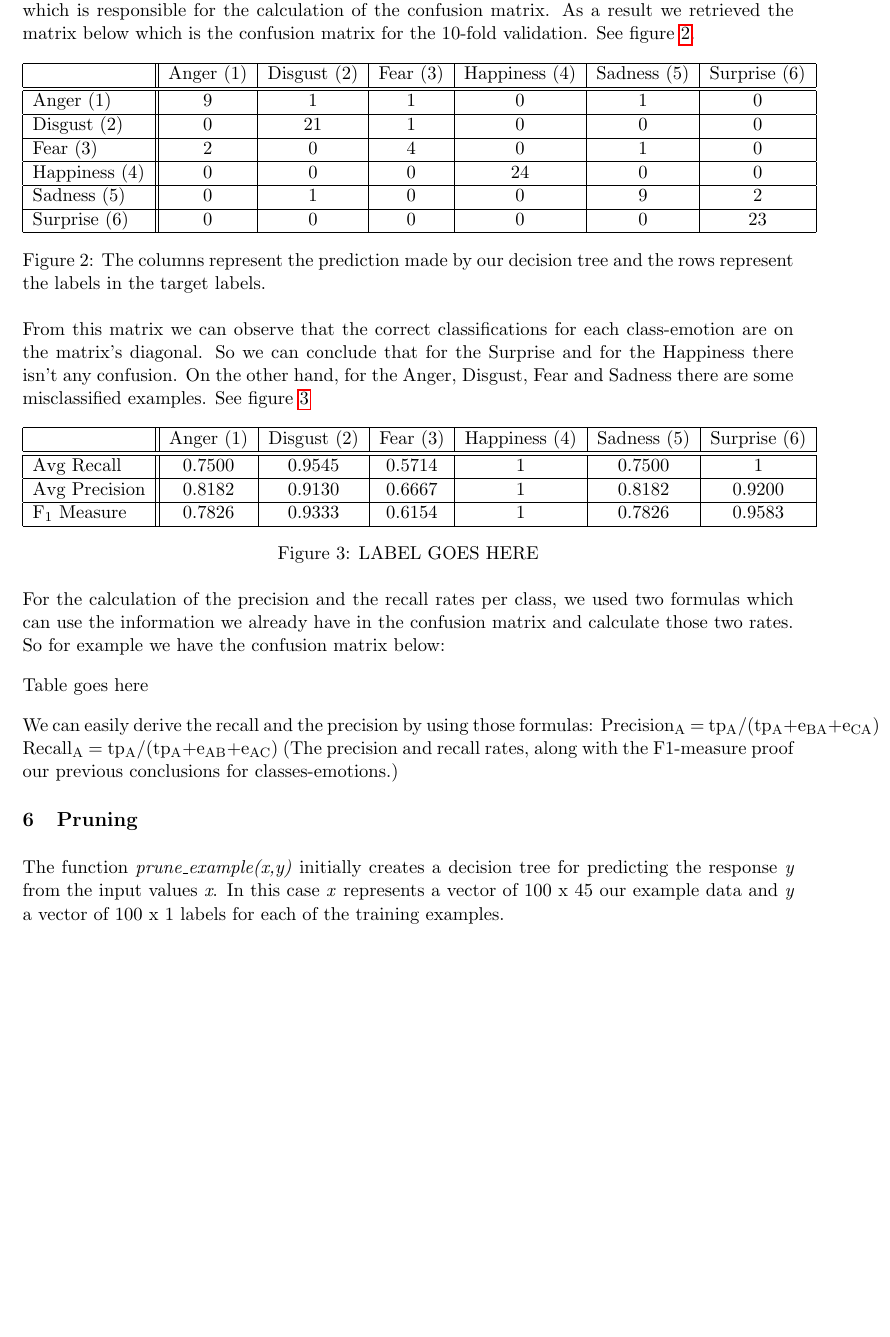
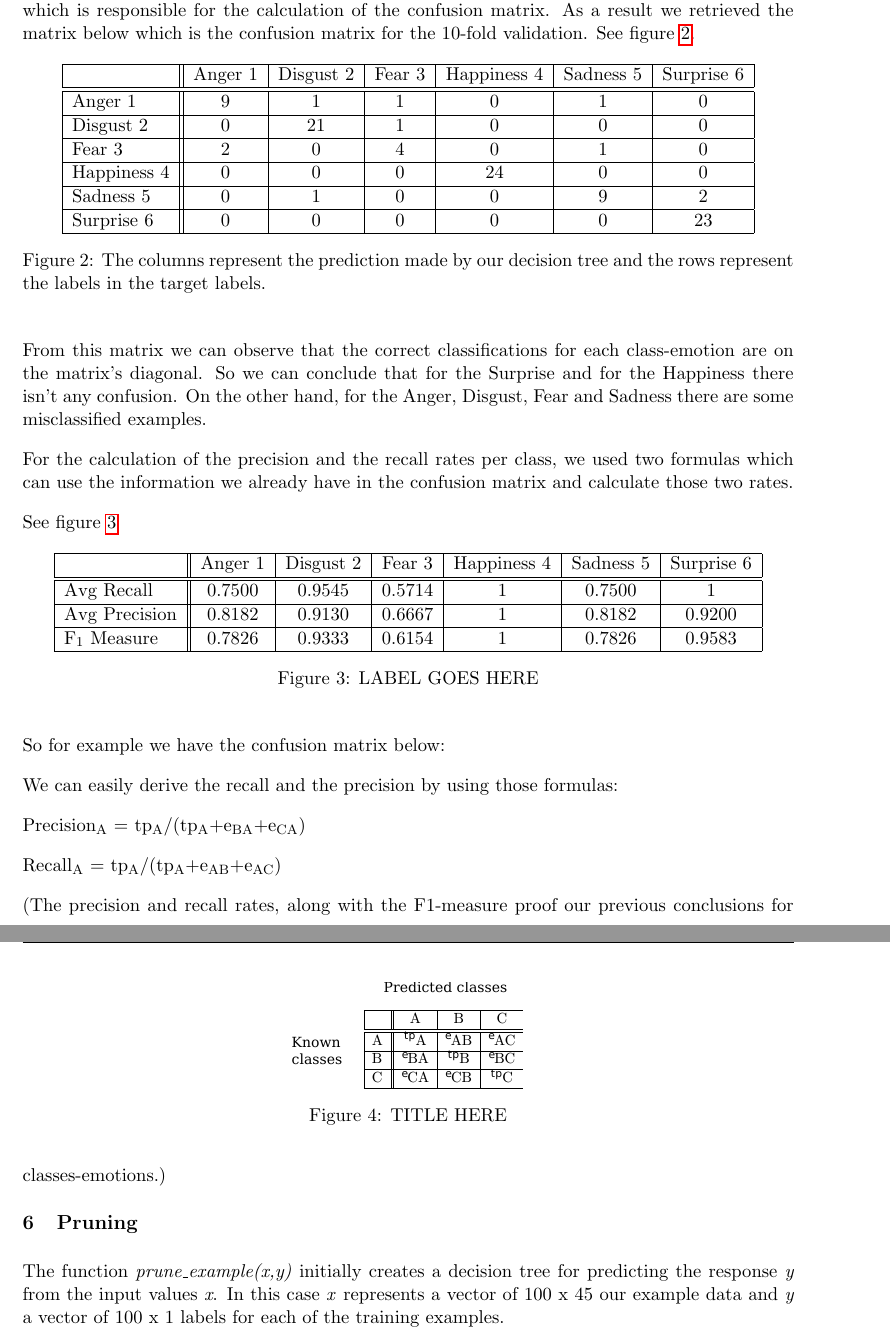
Before and after one commit to Afxentios/Machine-Learning-Coursework, a LaTeX document (cw1/report/report.tex, which reads cw1/report/average_recall_precision.tex, cw1/report/confusion_matrix.tex, cw1/report/measure.tex): part of page 3 of 4 before the commit and two parts of pages 3 and 4 of 4 after it, the two joined at a grey line, cut so that both start at the same text, the shorter picture padded with empty space. Compiled offline with pdfLaTeX.

Commit message:
Added the calculation for the confusion matrix

```diff
--- a/cw1/report/average_recall_precision.tex
+++ b/cw1/report/average_recall_precision.tex
@@ -1,7 +1,8 @@
 \begin{figure}[h]
-    \begin{tabular}{ | l || c | c | c | c | c | c | }
+\begin{center}
+\begin{tabular}{ | l || c | c | c | c | c | c | }
     \hline
-          & Anger (1) & Disgust (2) & Fear (3) & Happiness (4) & Sadness (5) & Surprise (6) \\ \hline \hline
+          & Anger 1 & Disgust 2 & Fear 3 & Happiness 4 & Sadness 5 & Surprise 6 \\ \hline \hline
         Avg Recall & 0.7500 & 0.9545 & 0.5714 & 1 & 0.7500 & 1 \\ \hline
         Avg Precision & 0.8182 & 0.9130 & 0.6667 & 1 & 0.8182 & 0.9200 \\ \hline
         F\textsubscript{1} Measure & 0.7826 & 0.9333 & 0.6154 & 1 & 0.7826 &
--- a/cw1/report/confusion_matrix.tex
+++ b/cw1/report/confusion_matrix.tex
@@ -1,15 +1,17 @@
 \begin{figure}[h]
+\begin{center}
     \begin{tabular}{ | l || c | c | c | c | c | c | }
     \hline
-          & Anger (1) & Disgust (2) & Fear (3) & Happiness (4) & Sadness (5) & Surprise (6) \\ \hline \hline
-        Anger (1) & 9 & 1 & 1 & 0 & 1 & 0 \\ \hline
-        Disgust (2) & 0 & 21 & 1 & 0 & 0 & 0 \\ \hline
-        Fear (3) & 2 & 0 & 4 & 0 & 1 & 0 \\ \hline
-        Happiness (4) & 0 & 0 & 0 & 24 & 0 & 0 \\ \hline
-        Sadness (5) & 0 & 1 & 0 & 0 & 9 & 2 \\ \hline
-        Surprise (6) & 0 & 0 & 0 & 0 & 0 & 23 \\ \hline
+          & Anger 1 & Disgust 2 & Fear 3 & Happiness 4 & Sadness 5 & Surprise 6 \\ \hline \hline
+        Anger 1 & 9 & 1 & 1 & 0 & 1 & 0 \\ \hline
+        Disgust 2 & 0 & 21 & 1 & 0 & 0 & 0 \\ \hline
+        Fear 3 & 2 & 0 & 4 & 0 & 1 & 0 \\ \hline
+        Happiness 4 & 0 & 0 & 0 & 24 & 0 & 0 \\ \hline
+        Sadness 5 & 0 & 1 & 0 & 0 & 9 & 2 \\ \hline
+        Surprise 6 & 0 & 0 & 0 & 0 & 0 & 23 \\ \hline
     \end{tabular}
     \caption{The columns represent the prediction made by our decision tree and
     the rows represent the labels in the target labels.}
     \label{fig:confusionMatrix}
+\end{center}
 \end{figure}
--- a/cw1/report/measure.tex
+++ b/cw1/report/measure.tex
@@ -9,16 +9,25 @@ See figure~\ref{fig:confusionMatrix}.
 From this matrix we can observe that the correct classifications for each
 class-emotion are on the matrix's diagonal. So we can conclude that for the
 Surprise and for the Happiness there isn't any confusion. On the other hand, for the Anger, Disgust, Fear and Sadness there are some misclassified examples.
+
+For the calculation of the precision and the recall rates per class, we used two formulas which can use the information we already have in the confusion matrix and calculate those two rates.
+
 See figure~\ref{fig:averageRecall}
 \include*{average_recall_precision}
 
-For the calculation of the precision and the recall rates per class, we used two formulas which can use the information we already have in the confusion matrix and calculate those two rates. So for example we have the confusion matrix below:
+So for example we have the confusion matrix below:
 
-Table goes here
+\begin{figure}[h]
+    \centering
+    \includegraphics[width=0.3\textwidth]{confusionMatrixCalc.pdf}
+    \caption{TITLE HERE}
+    \label{fig:confisionMatixCalc}
+\end{figure}
 
 We can easily derive the recall and the precision by using those formulas:
-Precision\textsubscript{A} =
-tp\textsubscript{A}/(tp\textsubscript{A}+e\textsubscript{BA}+e\textsubscript{CA})
-Recall\textsubscript{A} =
-tp\textsubscript{A}/(tp\textsubscript{A}+e\textsubscript{AB}+e\textsubscript{AC})
+
+Precision\textsubscript{A} = tp\textsubscript{A}/(tp\textsubscript{A}+e\textsubscript{BA}+e\textsubscript{CA})
+
+Recall\textsubscript{A} = tp\textsubscript{A}/(tp\textsubscript{A}+e\textsubscript{AB}+e\textsubscript{AC})
+
 (The precision and recall rates, along with the F1-measure proof our previous conclusions for classes-emotions.)
```
Also changed, not shown: cw1/report/pruning.tex (+1 -3 lines), cw1/report/confusionMatrixCalc.pdf (added), cw1/report/average_recall_precision.tex (1 more changed lines).
